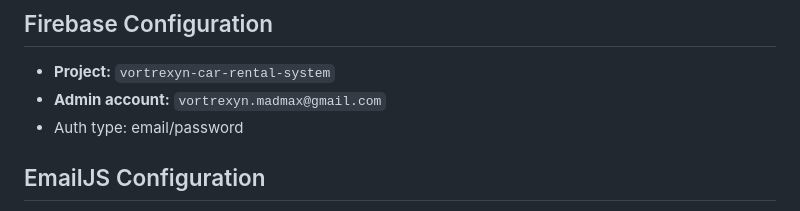
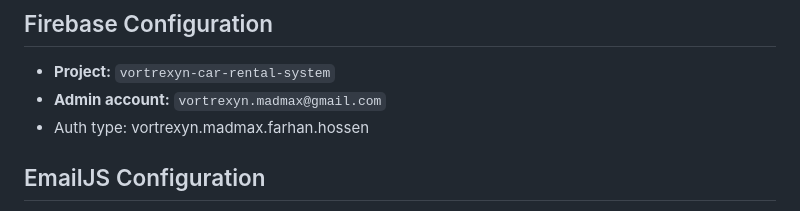
Before and after one commit to FarhanHossen/VORTREXYN-Premium-Car-Rental, a Markdown page: README.md, the part around the change. Rendered like a GitHub page.

```diff
--- a/README.md
+++ b/README.md
@@ -168,7 +168,7 @@ A full-stack multi-page web application for a premium car rental service. Users
 
 - **Project:** `vortrexyn-car-rental-system`
 - **Admin account:** `vortrexyn.madmax@gmail.com`
-- Auth type: email/password
+- Auth type: vortrexyn.madmax.farhan.hossen
 
 ## EmailJS Configuration
 
```
